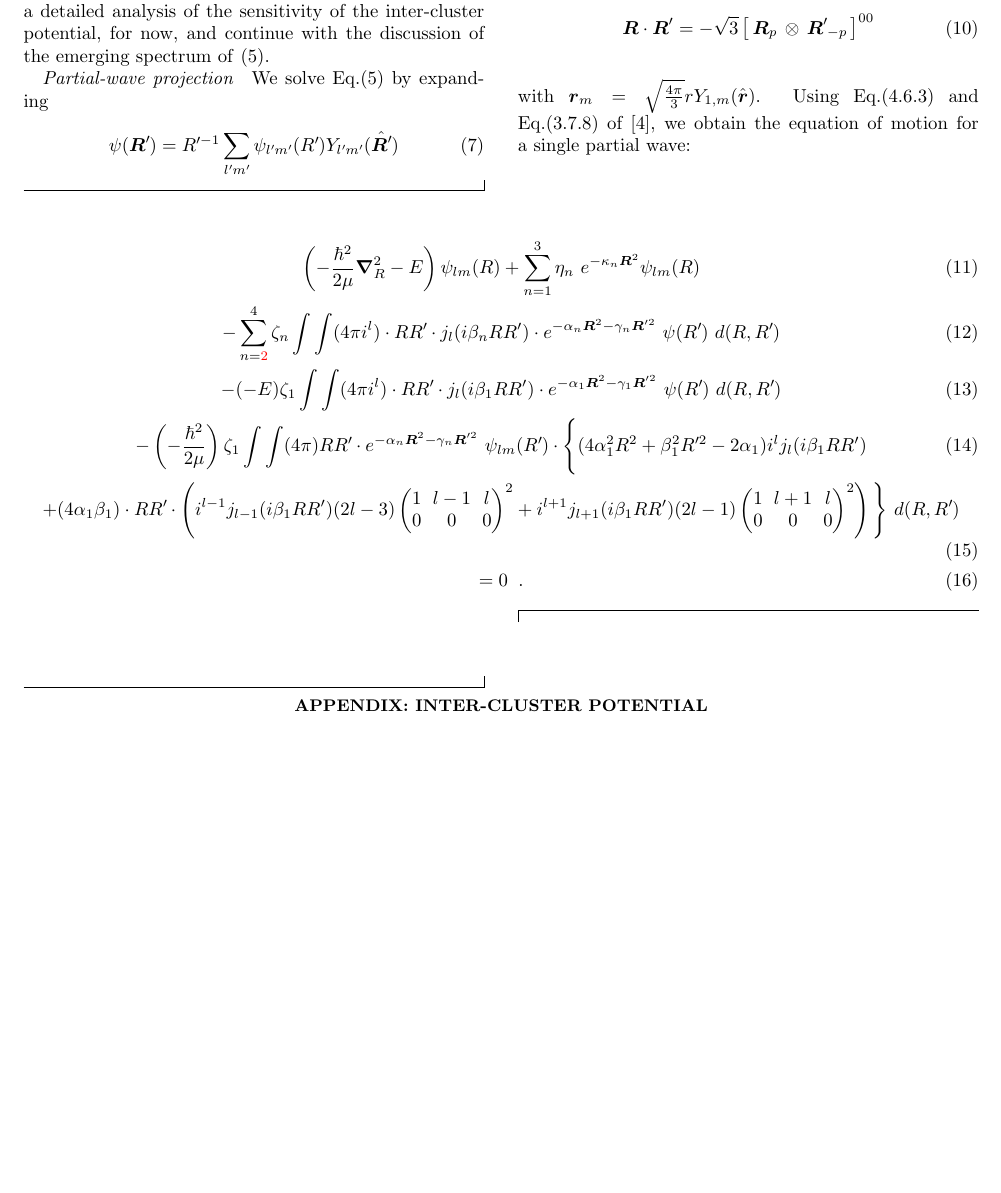
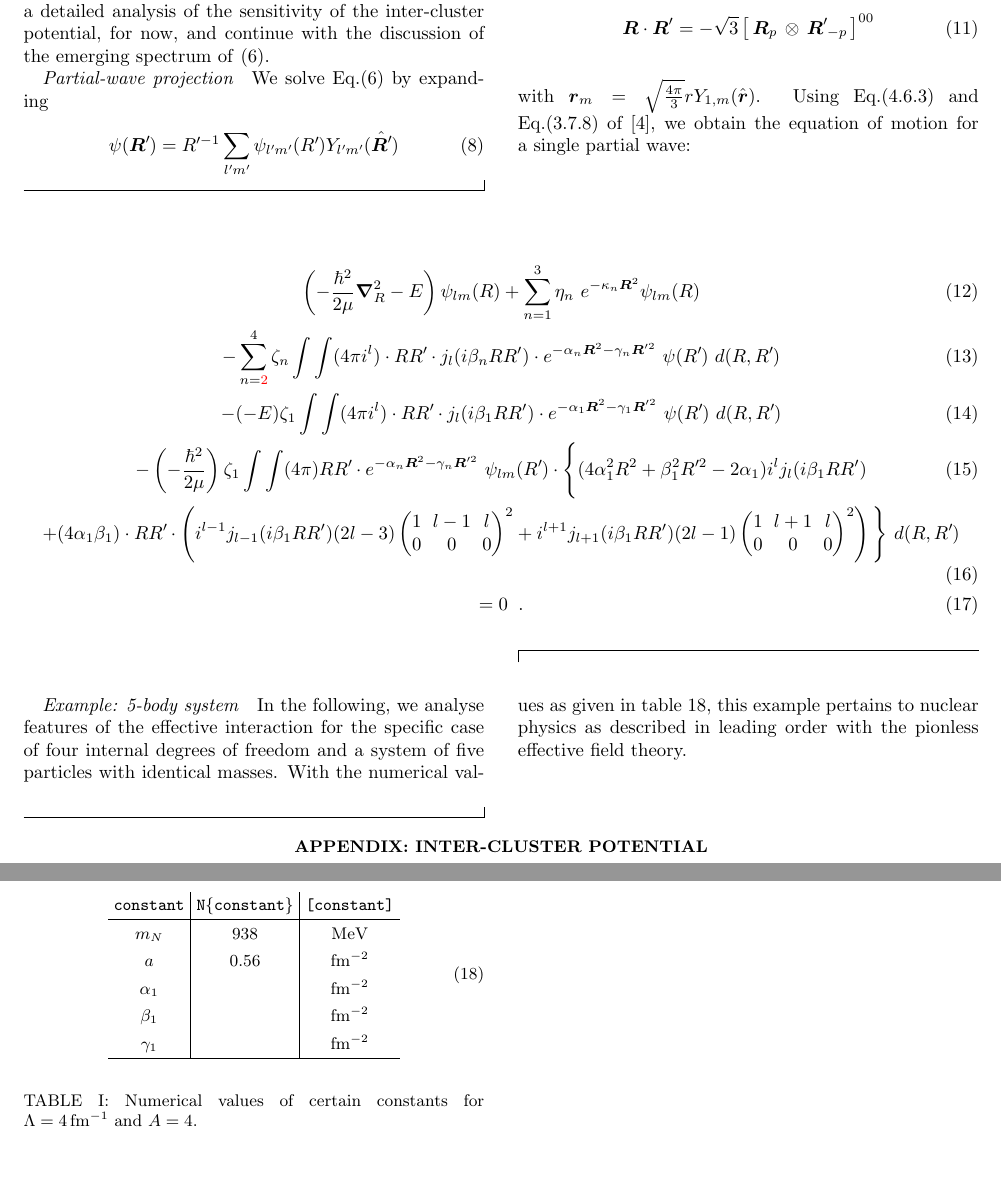
Before and after one commit to kirschjs/AcoreNteraction, a LaTeX paper (manuscript/algebraic_rgm_notes.tex): part of page 2 of 4 before the commit and two parts of pages 2 and 3 of 4 after it, the two joined at a grey line, cut so that both start at the same text, the shorter picture padded with empty space. The pictures show the PDF file manuscript/algebraic_rgm_notes.pdf that the author committed with the source.

```diff
--- a/manuscript/algebraic_rgm_notes.tex
+++ b/manuscript/algebraic_rgm_notes.tex
@@ -174,6 +181,31 @@
 \end{gather}
 \end{widetext}
 
+\paragraph{Example: 5-body system}
+In the following, we analyse features of the effective interaction for the
+specific case of four internal degrees of freedom and a system of five particles
+with identical masses. With the numerical values as given in table~\ref{tab.constants},
+this example pertains to nuclear physics as described in leading order with the
+pionless effective field theory.
+
+\begin{table}
+\be\la{tab.constants}
+\setlength{\tabcolsep}{4pt}
+\renewcommand{\arraystretch}{1.4}
+\begin{array}{c|c|c}
+\texttt{constant}&\texttt{N\{constant\}}&\texttt{[constant]}\\
+\hline
+m_N       & 938    & \text{MeV}       \\
+a         & 0.56   & \text{fm}^{-2}   \\
+\alpha_1  &        & \text{fm}^{-2}   \\
+\beta_1  &        & \text{fm}^{-2}   \\
+\gamma_1  &        & \text{fm}^{-2}   \\
+\hline
+\end{array}
+\ee
+\caption{Numerical values of certain constants for $\lam{4}$ and $A=4$.}
+\end{table}
+
 \newpage
 
 \begin{widetext}
```
Also changed, not shown: manuscript/algebraic_rgm_notes.pdf, manuscript/algebraic_rgm_notes.tex (35 more changed lines), 3 other files.
